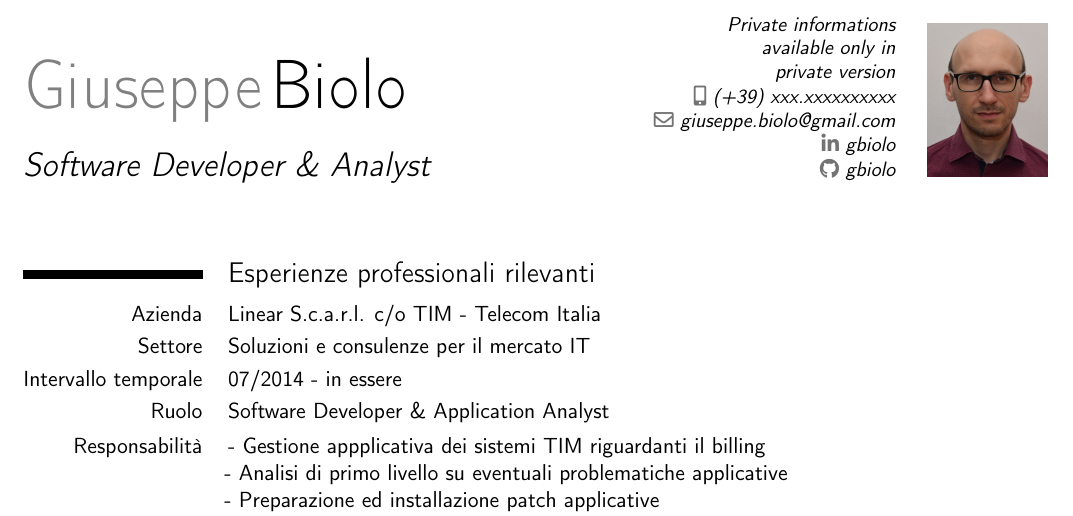
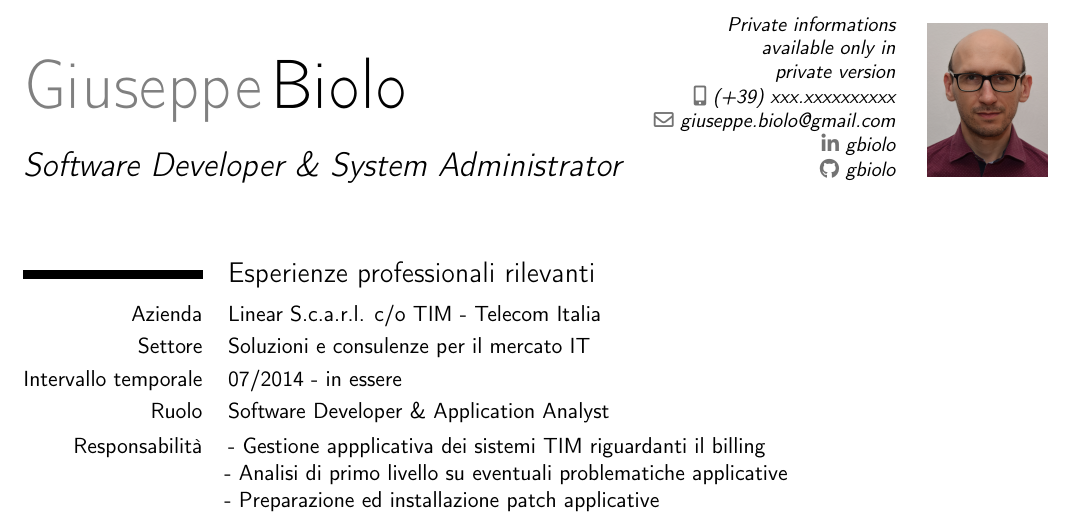
Before and after one commit to gbiolo/cv-it, a LaTeX CV (curriculum.tex): part of page 1 of 3, cut so that both start at the same text. Compiled offline with pdfLaTeX.

Commit message:
Minor change to title field and rebuild.

```diff
--- a/curriculum.tex
+++ b/curriculum.tex
@@ -7,7 +7,7 @@
 
 % Personal informations
 \name{Giuseppe}{Biolo}
-\title{Software Developer \& Analyst}
+\title{Software Developer \& System Administrator}
 \address{Private informations}{available only in}{private version}
 \phone[mobile]{(+39) xxx.xxxxxxxxxx}
 \email{giuseppe.biolo@gmail.com}
```
Also changed, not shown: curriculum.pdf.
